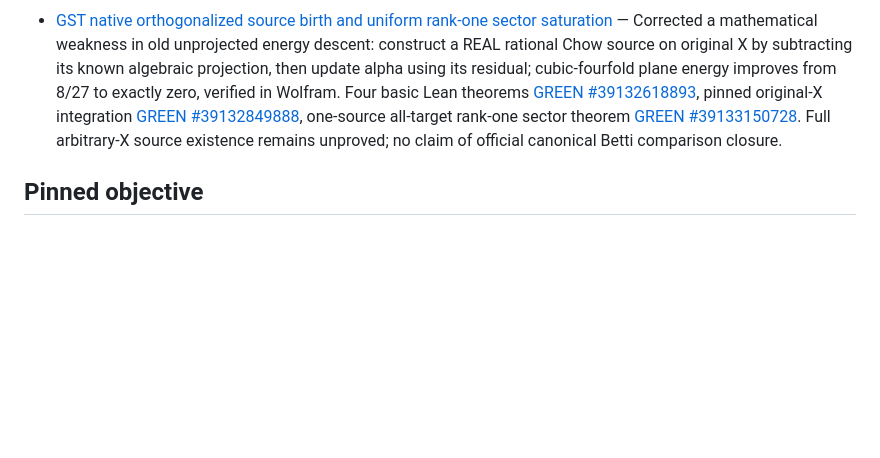
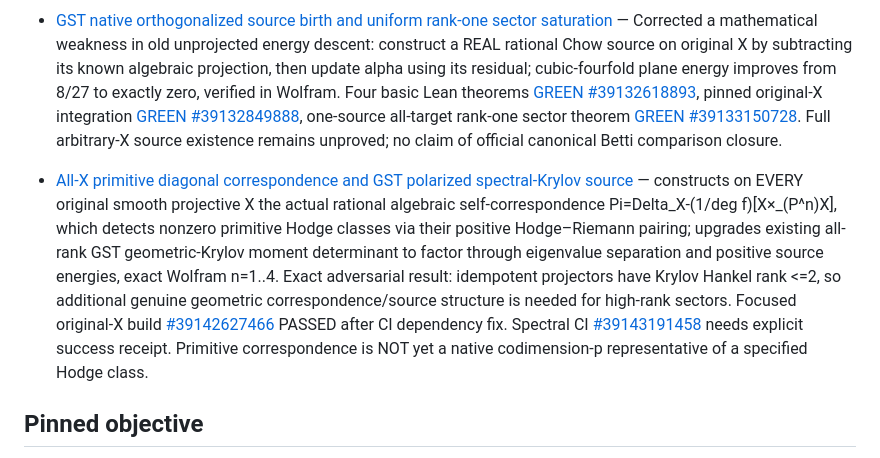
Before and after one commit to kyo-oo/HC-PROOF, a Markdown page: research/records/INDEX.md, the part around the change. GitHub-like rendering; blank space fills up the shorter version.

Commit message:
mathbox: index universal original-X primitive algebraic diagonal and positive spectral Krylov determinant research

```diff
--- a/research/records/INDEX.md
+++ b/research/records/INDEX.md
@@ -55,6 +55,8 @@
 
 - [GST native orthogonalized source birth and uniform rank-one sector saturation](2026-10-18-gst-orthogonalized-native-source-birth.md) — Corrected a mathematical weakness in old unprojected energy descent: construct a REAL rational Chow source on original X by subtracting its known algebraic projection, then update alpha using its residual; cubic-fourfold plane energy improves from 8/27 to exactly zero, verified in Wolfram. Four basic Lean theorems [GREEN #39132618893](https://github.com/kyo-oo/HC-PROOF/actions/runs/39132618893), pinned original-X integration [GREEN #39132849888](https://github.com/kyo-oo/HC-PROOF/actions/runs/39132849888), one-source all-target rank-one sector theorem [GREEN #39133150728](https://github.com/kyo-oo/HC-PROOF/actions/runs/39133150728). Full arbitrary-X source existence remains unproved; no claim of official canonical Betti comparison closure.
 
+- [All-X primitive diagonal correspondence and GST polarized spectral-Krylov source](2026-10-18-gst-actual-X-primitive-diagonal-and-spectral-birth.md) — constructs on EVERY original smooth projective X the actual rational algebraic self-correspondence Pi=Delta_X-(1/deg f)[X×_(P^n)X], which detects nonzero primitive Hodge classes via their positive Hodge–Riemann pairing; upgrades existing all-rank GST geometric-Krylov moment determinant to factor through eigenvalue separation and positive source energies, exact Wolfram n=1..4. Exact adversarial result: idempotent projectors have Krylov Hankel rank <=2, so additional genuine geometric correspondence/source structure is needed for high-rank sectors. Focused original-X build [#39142627466](https://github.com/kyo-oo/HC-PROOF/actions/runs/39142627466) PASSED after CI dependency fix. Spectral CI [#39143191458](https://github.com/kyo-oo/HC-PROOF/actions/runs/39143191458) needs explicit success receipt. Primitive correspondence is NOT yet a native codimension-p representative of a specified Hodge class.
+
 ## Pinned objective
 
 For every smooth projective complex variety \(X\), every codimension \(p\), and every rational primitive Hodge class \(\alpha\), **construct an algebraic cycle \(Z\) on the original \(X\)** and verify \(\operatorname{cl}_X(Z)=\alpha\) under the canonical geometric Betti cycle-class map.
```
